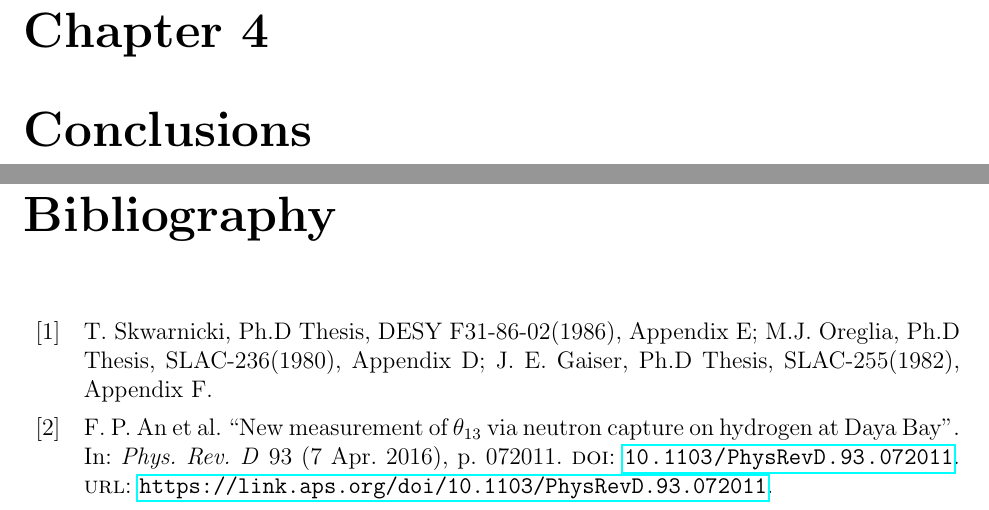
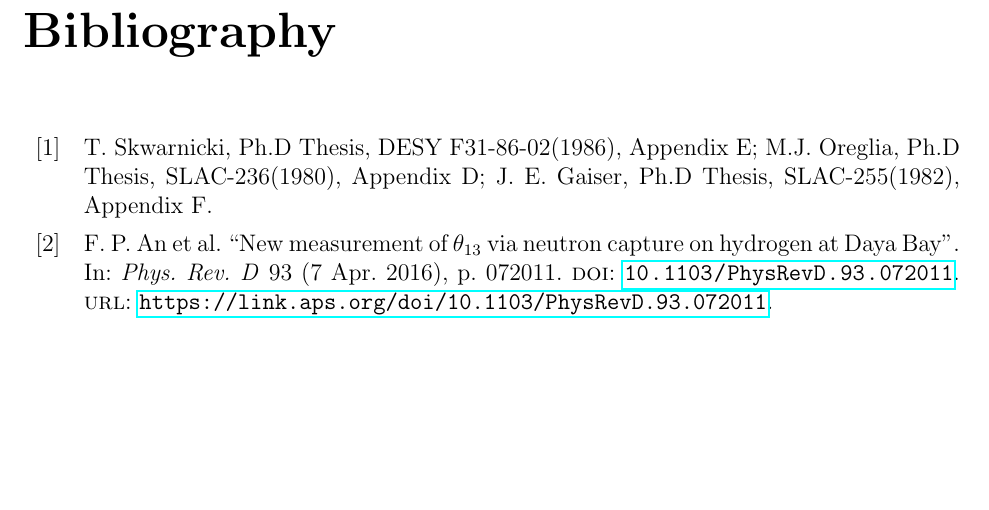
Before and after one commit to samkohn/thesis, a LaTeX thesis (thesis.tex): two parts of pages 49 and 50 of 51 before the commit and part of page 49 of 50 after it, the two joined at a grey line, cut at the place of the change, the shorter picture padded with empty space. Compiled offline with pdfLaTeX.

Commit message:
Add blank conclusions chapter file

```diff
--- a/thesis.tex
+++ b/thesis.tex
@@ -32,7 +32,7 @@
 
 \include{./tex/ch_analysis}
 
-\chapter{Conclusions}
+\include{./tex/ch_conclusions}
 
 \printbibliography
 
```
Also changed, not shown: tex/ch_conclusions.tex (added, +2 -0 lines).
